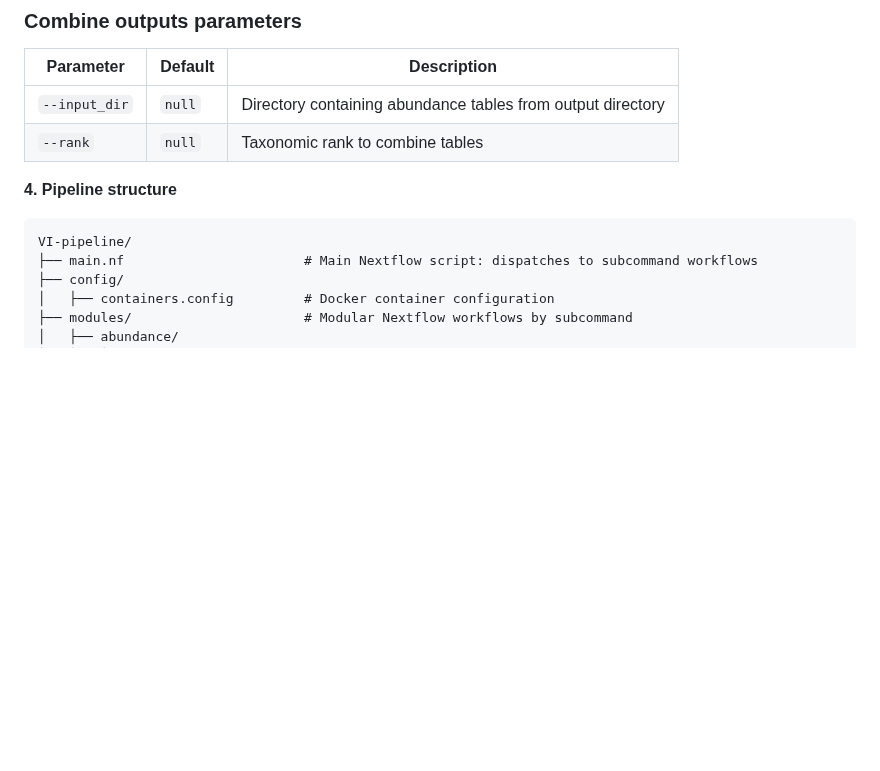
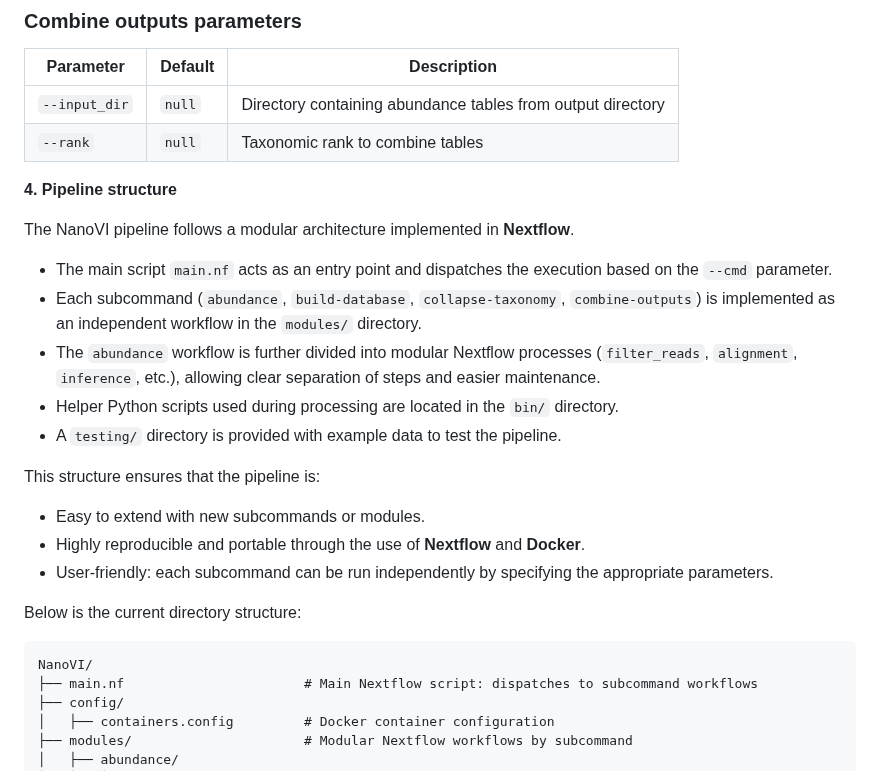
Before and after one commit to microbialds/NanoVI, a Markdown page: README.md, the part around the change. GitHub-like rendering; blank space fills up the shorter version.

````diff
--- a/README.md
+++ b/README.md
@@ -132,8 +132,25 @@ nextflow run main.nf \
 
 
 **4. Pipeline structure**
+
+The NanoVI pipeline follows a modular architecture implemented in **Nextflow**.
+
+- The main script `main.nf` acts as an entry point and dispatches the execution based on the `--cmd` parameter.
+- Each subcommand (`abundance`, `build-database`, `collapse-taxonomy`, `combine-outputs`) is implemented as an independent workflow in the `modules/` directory.
+- The `abundance` workflow is further divided into modular Nextflow processes (`filter_reads`, `alignment`, `inference`, etc.), allowing clear separation of steps and easier maintenance.
+- Helper Python scripts used during processing are located in the `bin/` directory.
+- A `testing/` directory is provided with example data to test the pipeline.
+
+This structure ensures that the pipeline is:
+
+- Easy to extend with new subcommands or modules.
+- Highly reproducible and portable through the use of **Nextflow** and **Docker**.
+- User-friendly: each subcommand can be run independently by specifying the appropriate parameters.
+
+Below is the current directory structure:
+
 ```
-VI-pipeline/
+NanoVI/
 ├── main.nf                       # Main Nextflow script: dispatches to subcommand workflows
 ├── config/
 │   ├── containers.config         # Docker container configuration
````
